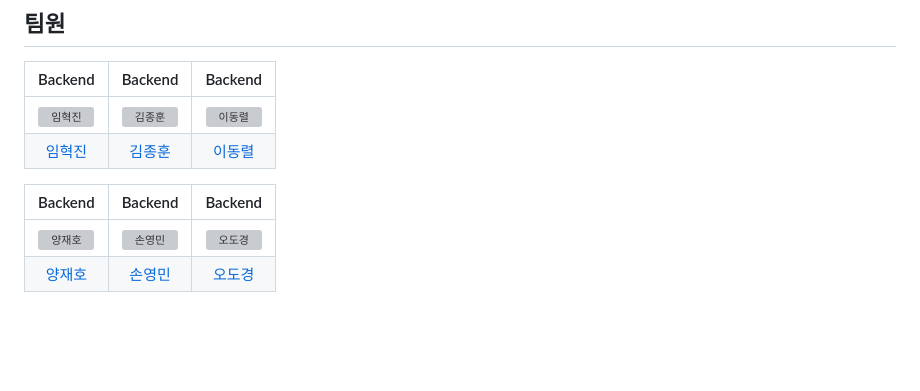
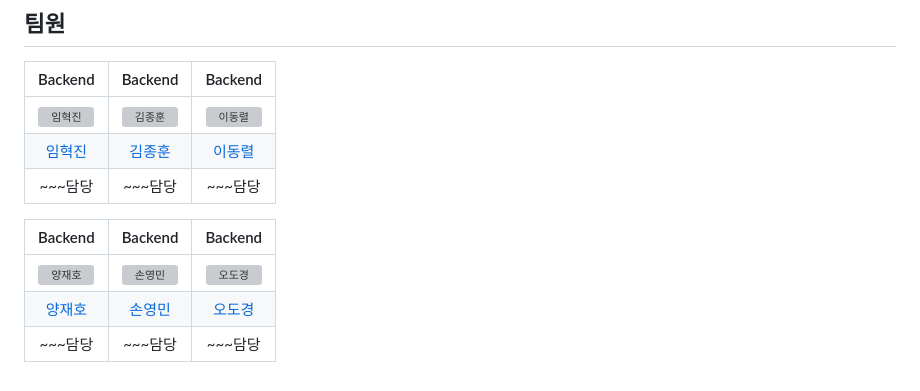
Before and after one commit to MTVS-BE3-TEAM4/love-bridge, a Markdown page: README.md, the part around the change. GitHub-like rendering; blank space fills up the shorter version; grey boxes are pictures that could not be loaded.

```diff
--- a/README.md
+++ b/README.md
@@ -42,8 +42,10 @@
 |:---------------------------------------------------------------------------------------:|:---------------------------------------------------------------------------------------:|:---------------------------------------------------------------------------------------:|
 | <img src="https://avatars.githubusercontent.com/u/46448947?v=4" width=250px alt="임혁진"> | <img src="https://avatars.githubusercontent.com/u/163955216?v=4" width=250px alt="김종훈"> | <img src="https://avatars.githubusercontent.com/u/173024094?v=4" width=250px alt="이동렬">  |
 |                          [임혁진](https://github.com/isaiahIM)                           |                           [김종훈](https://github.com/huni92)                           |                          [이동렬](https://github.com/ilellia)                          |
+|                          ~~~담당                          |                           ~~~담당                           |                          ~~~담당                         |
 
 |                                    Backend                                             |                                        Backend                                         |                                        Backend                                         |
 |:---------------------------------------------------------------------------------------:|:---------------------------------------------------------------------------------------:|:---------------------------------------------------------------------------------------:|
 | <img src="https://avatars.githubusercontent.com/u/173024011?v=4" width=250px alt="양재호"> | <img src="https://avatars.githubusercontent.com/u/169255823?v=4" width=250px alt="손영민"> | <img src="https://avatars.githubusercontent.com/u/169255823?v=4" width=250px alt="오도경"> |
 |                          [양재호](https://github.com/Tund3377)                           |                           [손영민](https://github.com/thsdudals208)                           |                [오도경](https://github.com/thsdudals208)                           |
+|                         ~~~담당                          |                           ~~~담당                           |                          ~~~담당                          |
```
